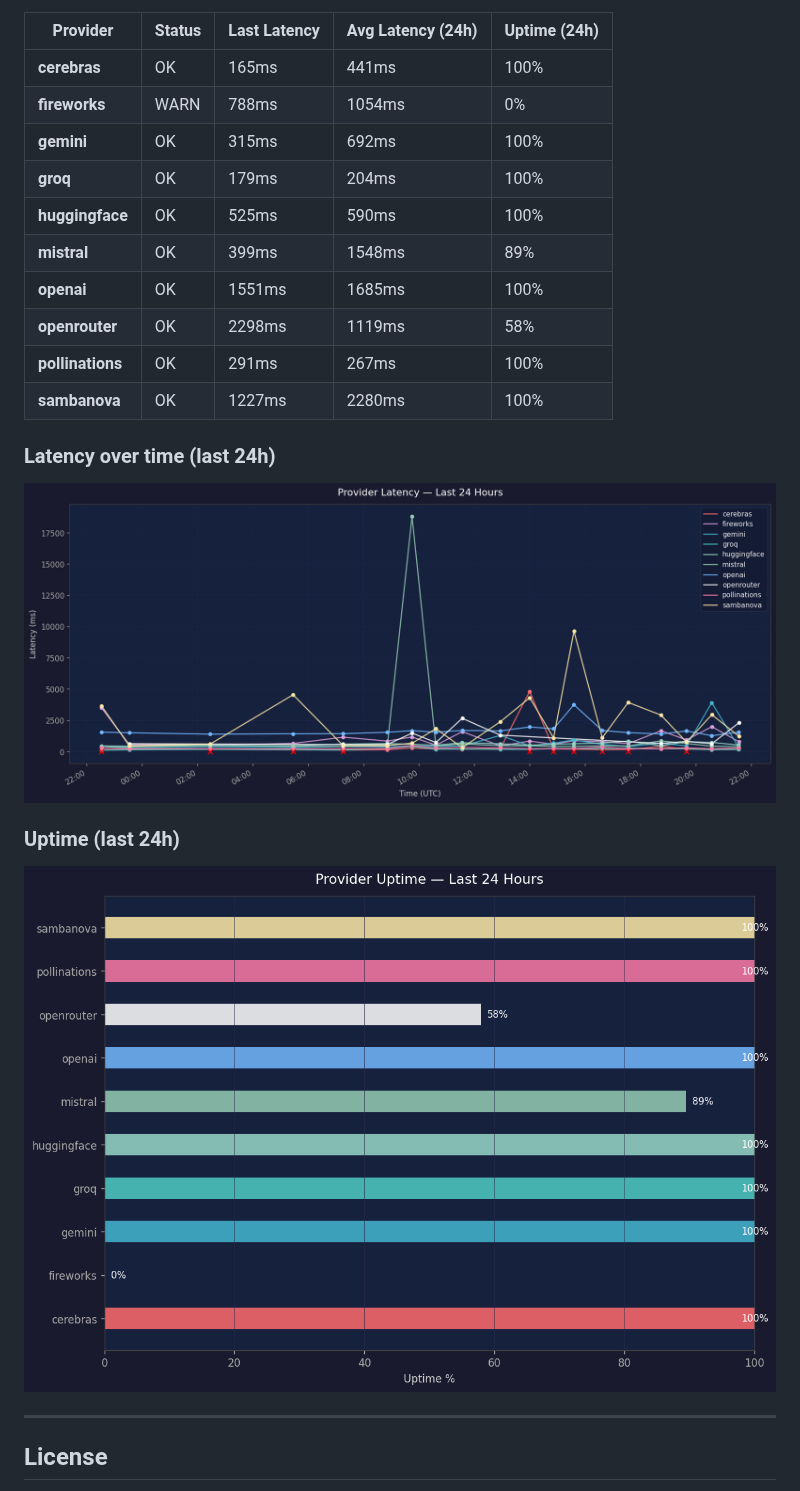
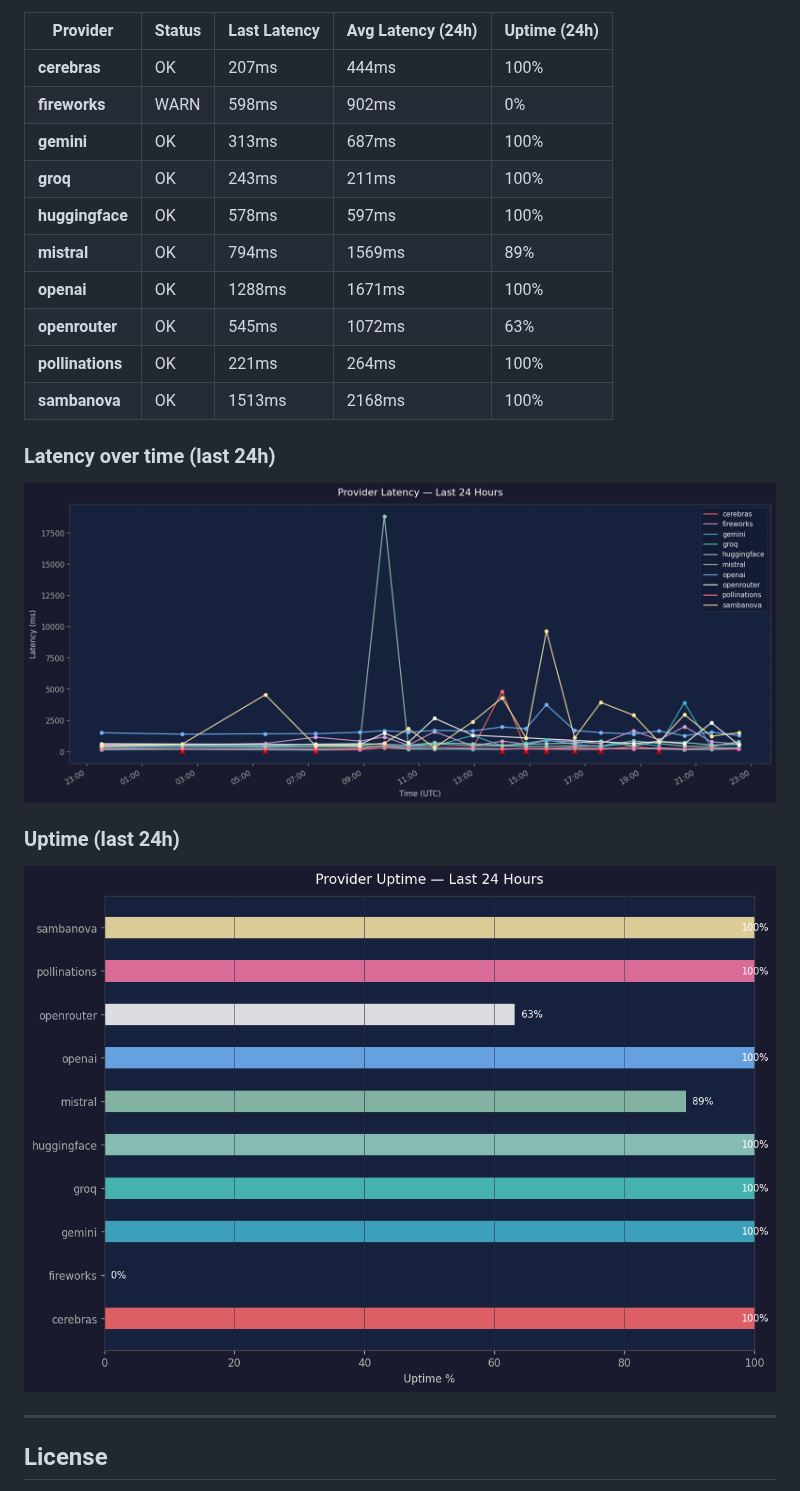
Before and after one commit to SoylentAquamarine/the-brain, a Markdown page: README.md, the part around one of its changes. Drawn GitHub-style; pictures changed too: assets/health_graph.png, assets/health_uptime.png.

Commit message:
chore: hourly health check 2026-04-19 22:33 UTC

```diff
--- a/README.md
+++ b/README.md
@@ -445,16 +445,16 @@ Claude's default behaviour for that window. The offloading rules in this repo's
 
 | Provider | Status | Last Latency | Avg Latency (24h) | Uptime (24h) |
 |---|---|---|---|---|
-| **cerebras** | OK | 165ms | 441ms | 100% |
-| **fireworks** | WARN | 788ms | 1054ms | 0% |
-| **gemini** | OK | 315ms | 692ms | 100% |
-| **groq** | OK | 179ms | 204ms | 100% |
-| **huggingface** | OK | 525ms | 590ms | 100% |
-| **mistral** | OK | 399ms | 1548ms | 89% |
-| **openai** | OK | 1551ms | 1685ms | 100% |
-| **openrouter** | OK | 2298ms | 1119ms | 58% |
-| **pollinations** | OK | 291ms | 267ms | 100% |
-| **sambanova** | OK | 1227ms | 2280ms | 100% |
+| **cerebras** | OK | 207ms | 444ms | 100% |
+| **fireworks** | WARN | 598ms | 902ms | 0% |
+| **gemini** | OK | 313ms | 687ms | 100% |
+| **groq** | OK | 243ms | 211ms | 100% |
+| **huggingface** | OK | 578ms | 597ms | 100% |
+| **mistral** | OK | 794ms | 1569ms | 89% |
+| **openai** | OK | 1288ms | 1671ms | 100% |
+| **openrouter** | OK | 545ms | 1072ms | 63% |
+| **pollinations** | OK | 221ms | 264ms | 100% |
+| **sambanova** | OK | 1513ms | 2168ms | 100% |
 
 ### Latency over time (last 24h)
 
```
Also changed, not shown: other parts of README.md (+1 -1 lines), 1 other file.
